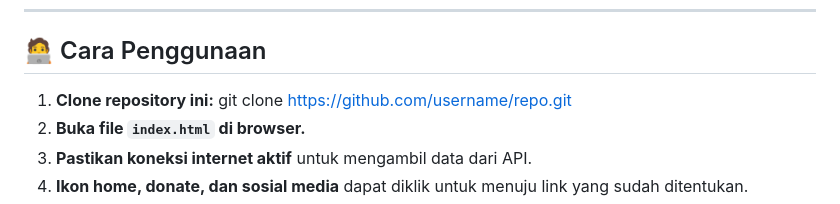
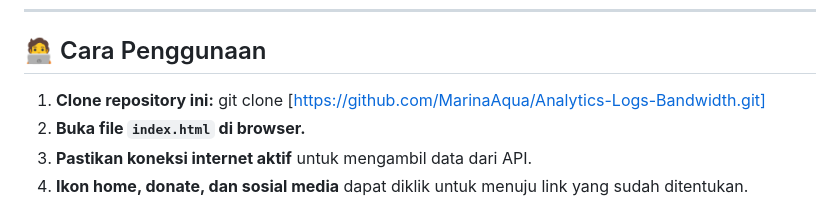
Before and after one commit to MarinaAqua/Analytics-Logs-Bandwidth, a Markdown page: README.md, the part around the change. Rendered like a GitHub page.

```diff
--- a/README.md
+++ b/README.md
@@ -62,7 +62,7 @@
 ## 🧑‍💻 Cara Penggunaan
 
 1. **Clone repository ini:**
-git clone https://github.com/username/repo.git
+git clone [https://github.com/MarinaAqua/Analytics-Logs-Bandwidth.git]
 2. **Buka file `index.html` di browser.**
 3. **Pastikan koneksi internet aktif** untuk mengambil data dari API.
 4. **Ikon home, donate, dan sosial media** dapat diklik untuk menuju link yang sudah ditentukan.
```
